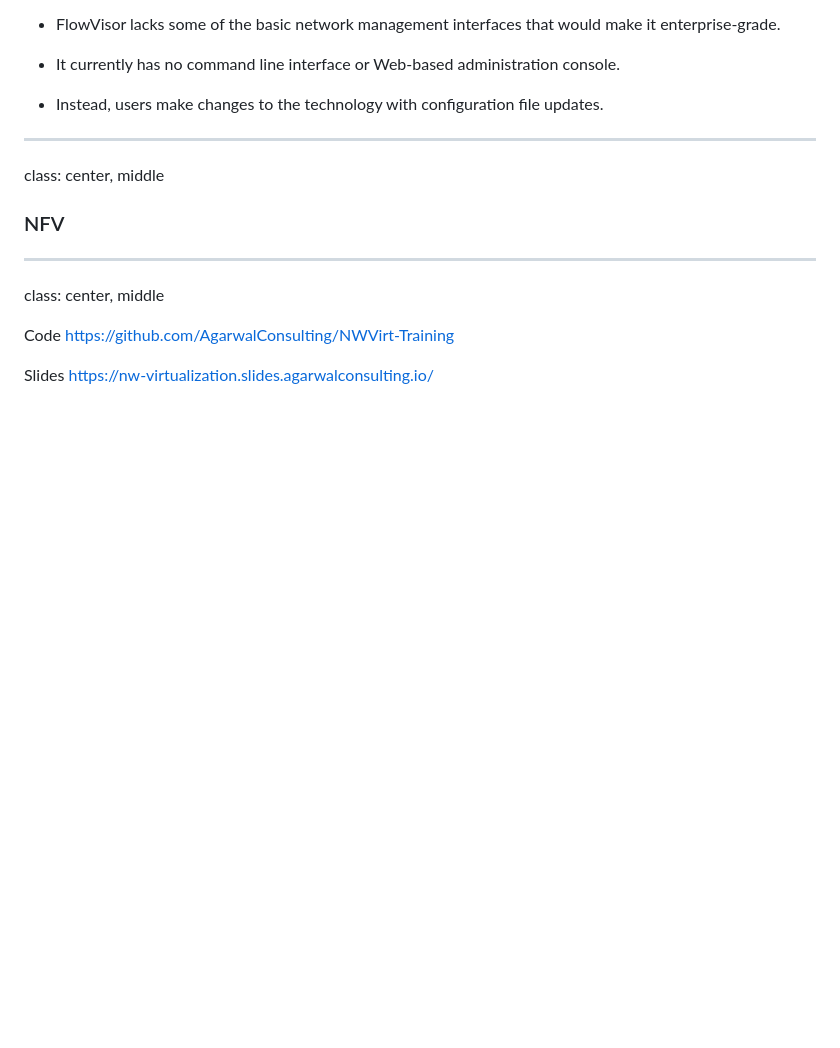
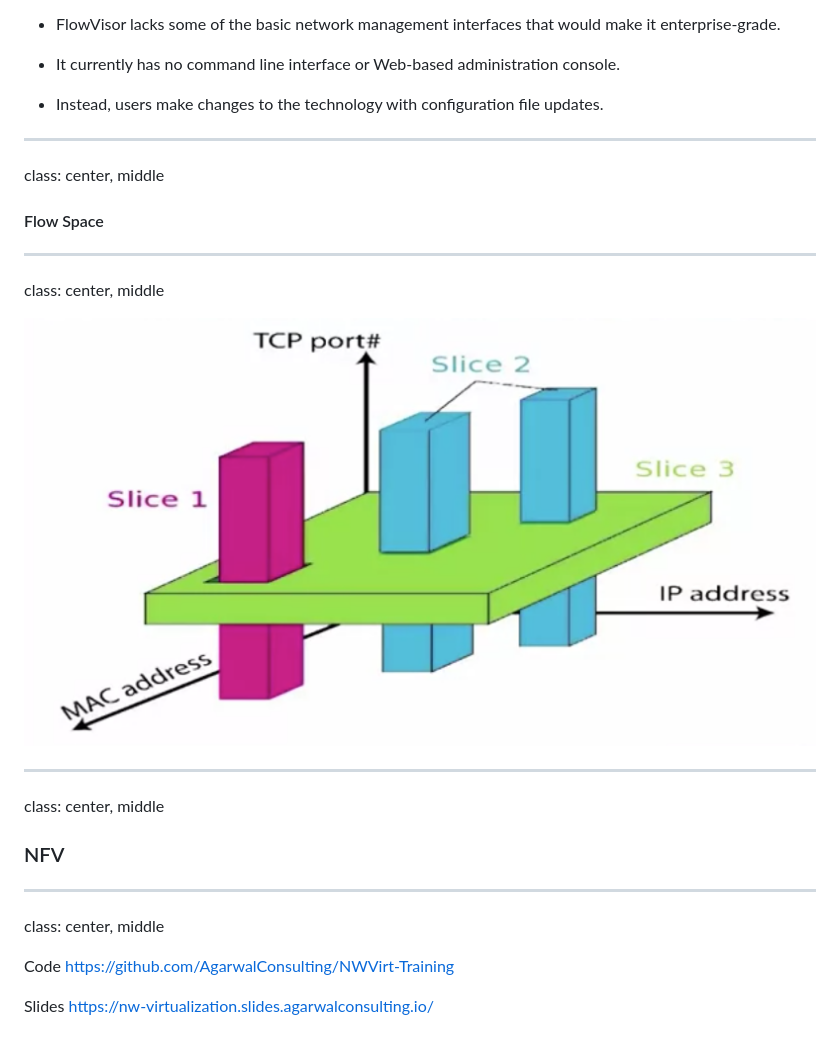
Before and after one commit to AgarwalConsulting/NWVirt-Training, a Markdown page: slides.md, the part around the change printed below. GitHub-like rendering; pictures changed too: assets/images/flow-space.png (added); blank space fills up the shorter version.

Commit message:
Updating flow-visor slides.

```diff
--- a/slides.md
+++ b/slides.md
@@ -3289,6 +3306,16 @@ FlowVisor slices a physical network into abstracted units of bandwidth, topology
 - It currently has no command line interface or Web-based administration console.
 
 - Instead, users make changes to the technology with configuration file updates.
+
+---
+class: center, middle
+
+#### Flow Space
+
+---
+class: center, middle
+
+![Flow Space](assets/images/flow-space.png)
 
 ---
 class: center, middle
```
Also changed, not shown: other parts of slides.md (+18 -1 lines), assets/images/nv-sdn.png (added), assets/images/slice-control-plane.png (added), 2 other files.
